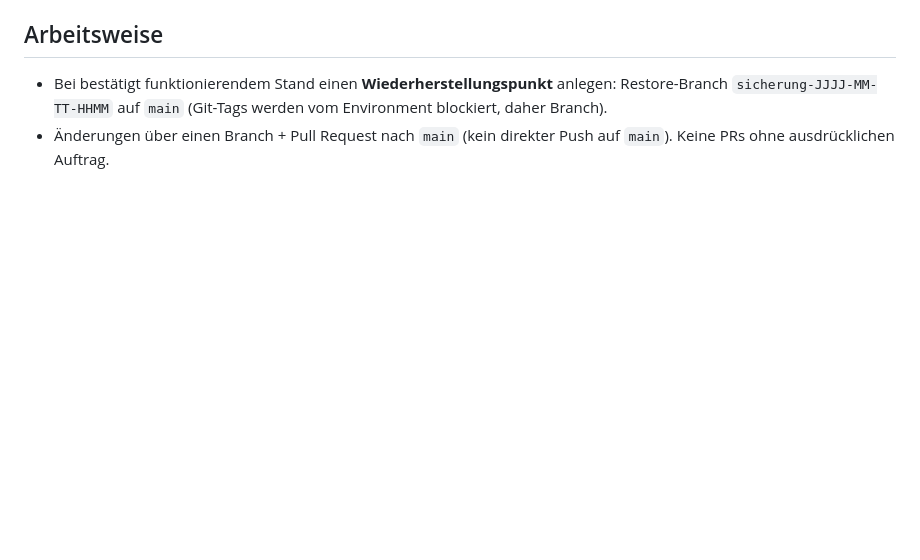
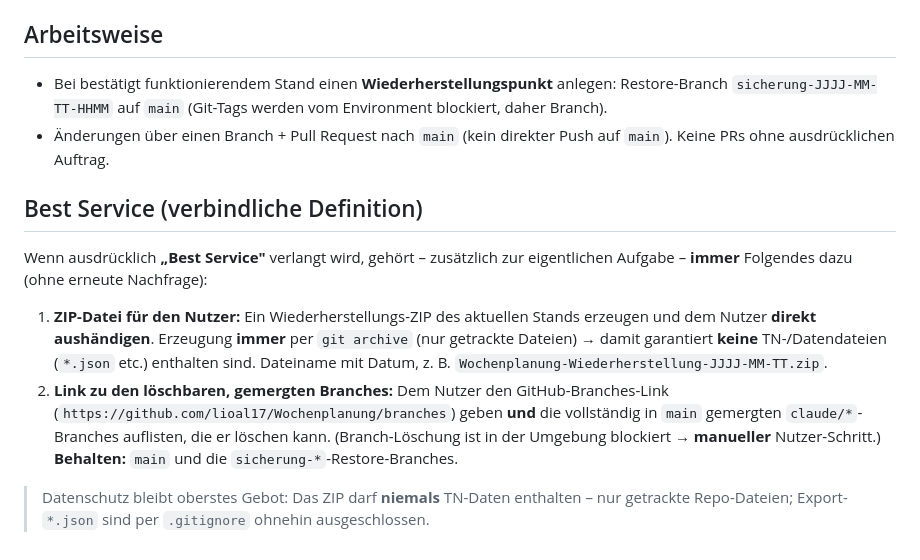
Before and after one commit to lioal17/Wochenplanung, a Markdown page: CLAUDE.md, the part around the change. Drawn GitHub-style; blank space fills up the shorter version.

Commit message:
CLAUDE.md: verbindliche Definition von "Best Service"
Bei ausdrücklichem "Best Service" gehört künftig immer dazu: (1) ein
Wiederherstellungs-ZIP des aktuellen Stands per git archive (nur
getrackte Dateien, garantiert ohne TN-Daten) direkt an den Nutzer, und
(2) der GitHub-Branches-Link plus Liste der gemergten, löschbaren
claude/*-Branches (Löschung = manueller Nutzerschritt). Datenschutz
bleibt oberstes Gebot.

Co-Authored-By: Claude Opus 4.8 <noreply@anthropic.com>
Claude-Session: https://claude.ai/code/session_017S1zf5L9A4yZfajMf5qduk

```diff
--- a/CLAUDE.md
+++ b/CLAUDE.md
@@ -62,3 +62,21 @@ Siehe auch `SECURITY.md`.
   Environment blockiert, daher Branch).
 - Änderungen über einen Branch + Pull Request nach `main` (kein direkter Push auf
   `main`). Keine PRs ohne ausdrücklichen Auftrag.
+
+## Best Service (verbindliche Definition)
+
+Wenn ausdrücklich **„Best Service"** verlangt wird, gehört – zusätzlich zur eigentlichen
+Aufgabe – **immer** Folgendes dazu (ohne erneute Nachfrage):
+
+1. **ZIP-Datei für den Nutzer:** Ein Wiederherstellungs-ZIP des aktuellen Stands erzeugen
+   und dem Nutzer **direkt aushändigen**. Erzeugung **immer** per `git archive` (nur
+   getrackte Dateien) → damit garantiert **keine** TN-/Datendateien (`*.json` etc.) enthalten
+   sind. Dateiname mit Datum, z. B. `Wochenplanung-Wiederherstellung-JJJJ-MM-TT.zip`.
+2. **Link zu den löschbaren, gemergten Branches:** Dem Nutzer den GitHub-Branches-Link
+   (`https://github.com/lioal17/Wochenplanung/branches`) geben **und** die vollständig in
+   `main` gemergten `claude/*`-Branches auflisten, die er löschen kann. (Branch-Löschung ist
+   in der Umgebung blockiert → **manueller** Nutzer-Schritt.) **Behalten:** `main` und die
+   `sicherung-*`-Restore-Branches.
+
+> Datenschutz bleibt oberstes Gebot: Das ZIP darf **niemals** TN-Daten enthalten – nur
+> getrackte Repo-Dateien; Export-`*.json` sind per `.gitignore` ohnehin ausgeschlossen.
```
